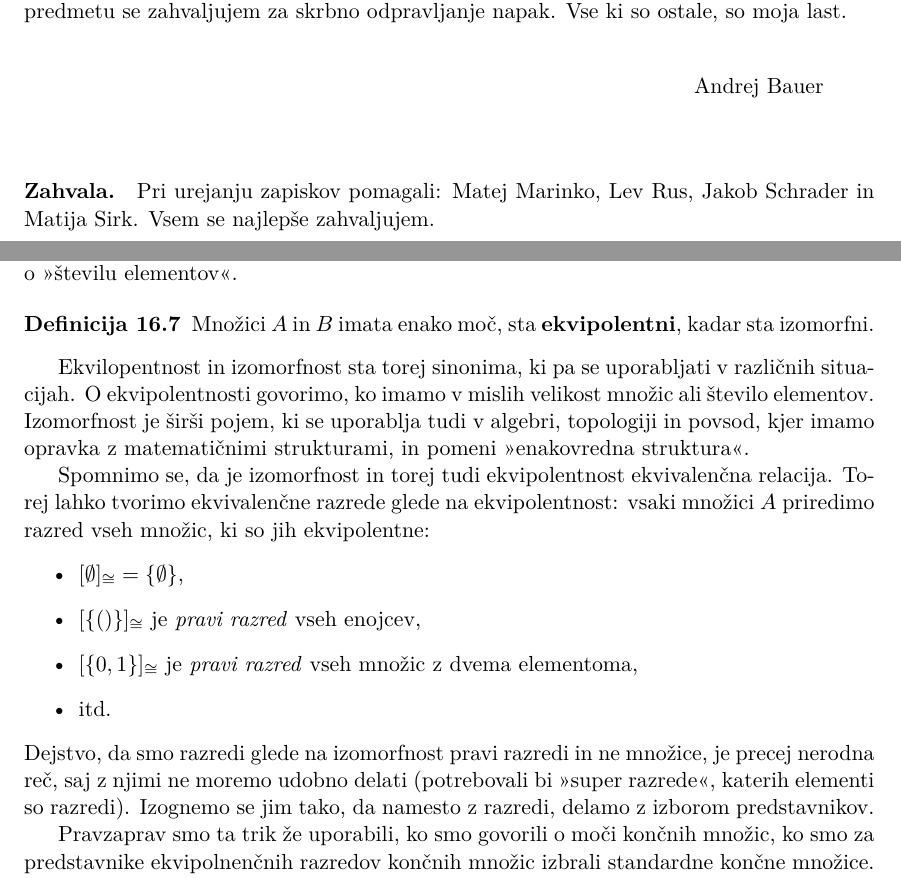
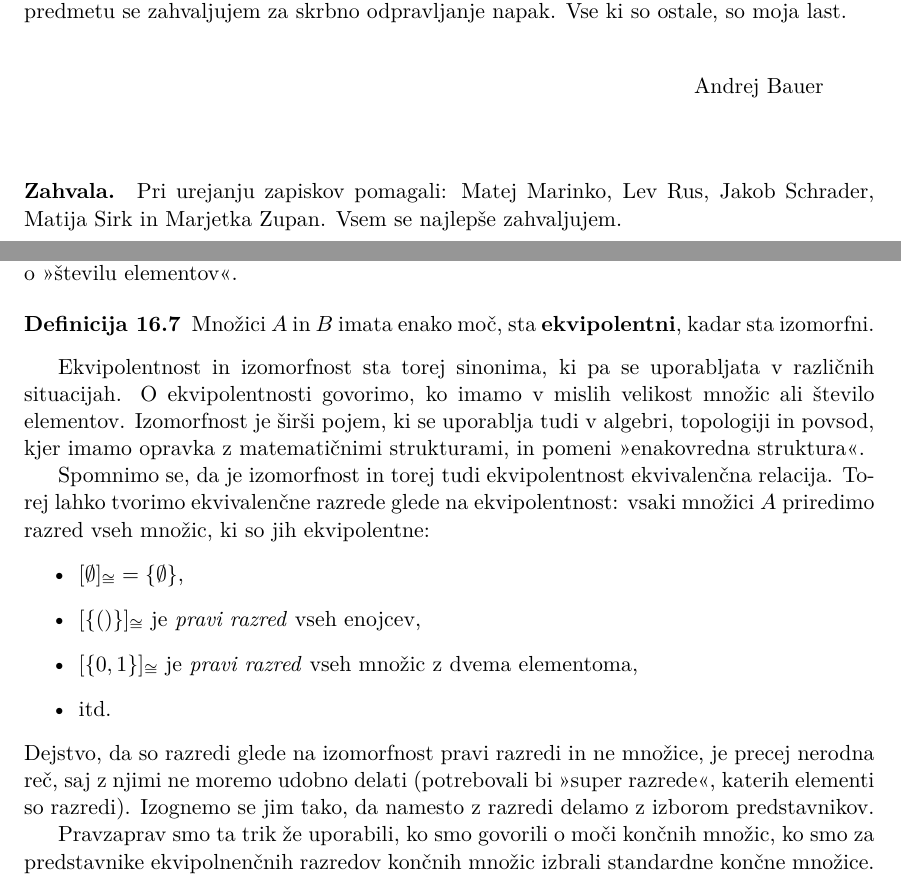
Before and after one commit to andrejbauer/ucbenik-logika-in-mnozice, a LaTeX book (zapiski/lmn.tex, which reads zapiski/13-moc-mnozic.tex, zapiski/predgovor.tex): two parts of pages 7 and 83 of 91, joined at a grey line, cut so that both start at the same text. Compiled offline with pdfLaTeX.

Commit message:
Popravki Marjetka Zupan.

```diff
--- a/zapiski/13-moc-mnozic.tex
+++ b/zapiski/13-moc-mnozic.tex
@@ -120,7 +120,7 @@ Tudi neskončnim množicam želimo prirediti moč, se pravi, neko mero velikosti
   Množici $A$ in $B$ imata enako moč, sta \textbf{ekvipolentni}, kadar sta izomorfni.
 \end{definicija}
 
-Ekvilopentnost in izomorfnost sta torej sinonima, ki pa se uporabljati v različnih situacijah. O ekvipolentnosti govorimo, ko imamo v mislih velikost množic ali število elementov. Izomorfnost je širši pojem, ki se uporablja tudi v algebri, topologiji in povsod, kjer imamo opravka z matematičnimi strukturami, in pomeni ">enakovredna struktura"<.
+Ekvipolentnost in izomorfnost sta torej sinonima, ki pa se uporabljata v različnih situacijah. O ekvipolentnosti govorimo, ko imamo v mislih velikost množic ali število elementov. Izomorfnost je širši pojem, ki se uporablja tudi v algebri, topologiji in povsod, kjer imamo opravka z matematičnimi strukturami, in pomeni ">enakovredna struktura"<.
 
 Spomnimo se, da je izomorfnost in torej tudi ekvipolentnost ekvivalenčna relacija.
 Torej lahko tvorimo ekvivalenčne razrede glede na ekvipolentnost: vsaki množici $A$ priredimo razred vseh množic, ki so jih ekvipolentne:
@@ -132,8 +132,8 @@ Torej lahko tvorimo ekvivalenčne razrede glede na ekvipolentnost: vsaki množic
 \item itd.
 \end{itemize}
 %
-Dejstvo, da smo razredi glede na izomorfnost pravi razredi in ne množice, je precej nerodna reč, saj z njimi ne moremo udobno delati (potrebovali bi ">super razrede"<, katerih elementi so razredi).
-Izognemo se jim tako, da namesto z razredi, delamo z izborom predstavnikov.
+Dejstvo, da so razredi glede na izomorfnost pravi razredi in ne množice, je precej nerodna reč, saj z njimi ne moremo udobno delati (potrebovali bi ">super razrede"<, katerih elementi so razredi).
+Izognemo se jim tako, da namesto z razredi delamo z izborom predstavnikov.
 
 Pravzaprav smo ta trik že uporabili, ko smo govorili o moči končnih množic, ko smo za predstavnike ekvipolnenčnih razredov končnih množic izbrali standardne končne množice. Le-te nam lahko služijo kot ">števila"<, s katerimi opišemo moči končnih množic, saj med standardno končno množico $[n]$ in številom $n$ ni bistvene razlike. (Še več, kasneje bomo videli, da lahko naravna števila obravnavamo tako, da dejansko so standardne končne množice!)
 
--- a/zapiski/predgovor.tex
+++ b/zapiski/predgovor.tex
@@ -27,9 +27,9 @@ Pri urejanju zapiskov pomagali:
 %
 Matej Marinko,
 Lev Rus,
-Jakob Schrader
-in
-Matija Sirk.
+Jakob Schrader,
+Matija Sirk in
+Marjetka Zupan.
 %
 Vsem se najlepše zahvaljujem.
 
```
Also changed, not shown: zapiski/13-moc-mnozic.tex (10 more changed lines).
